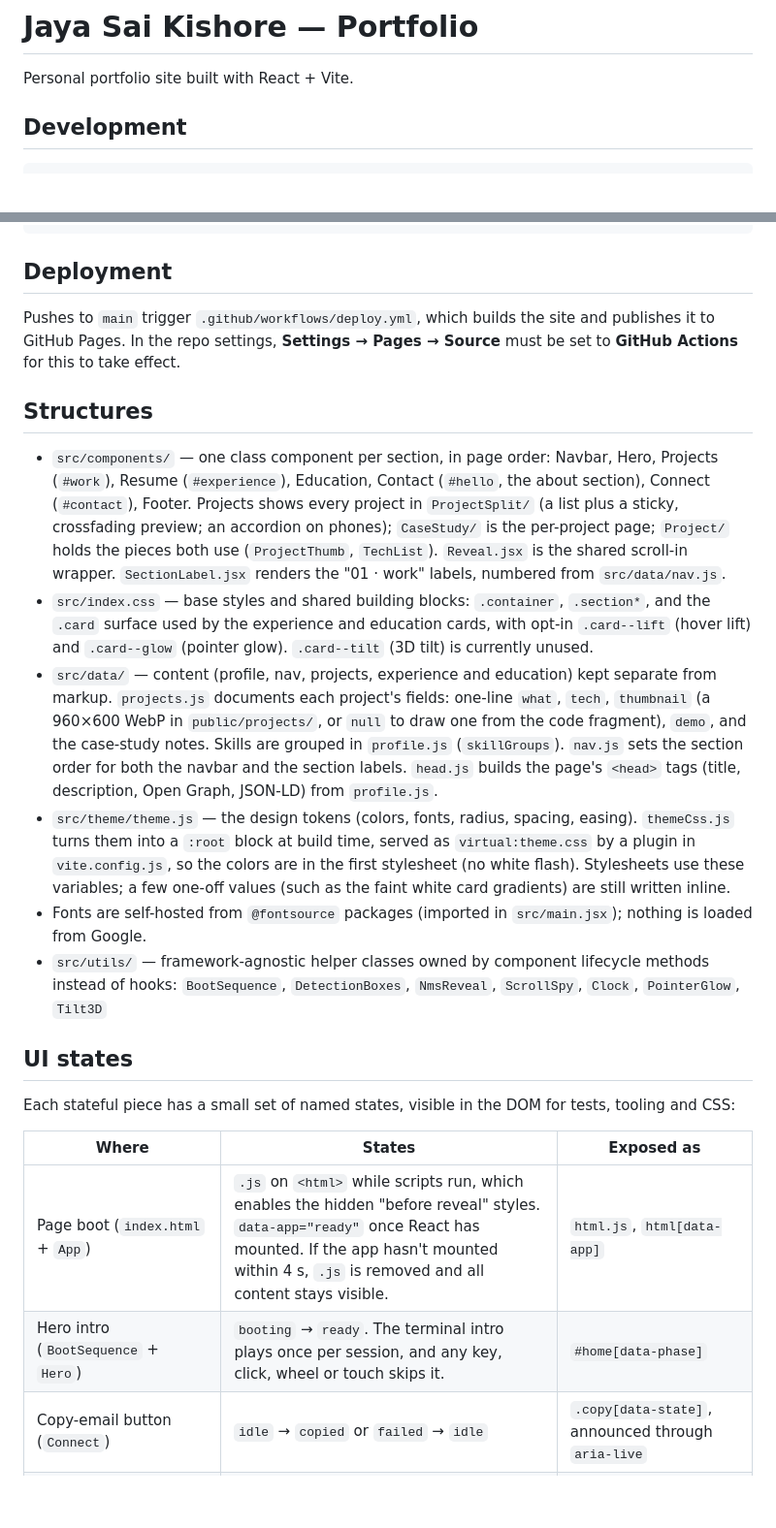
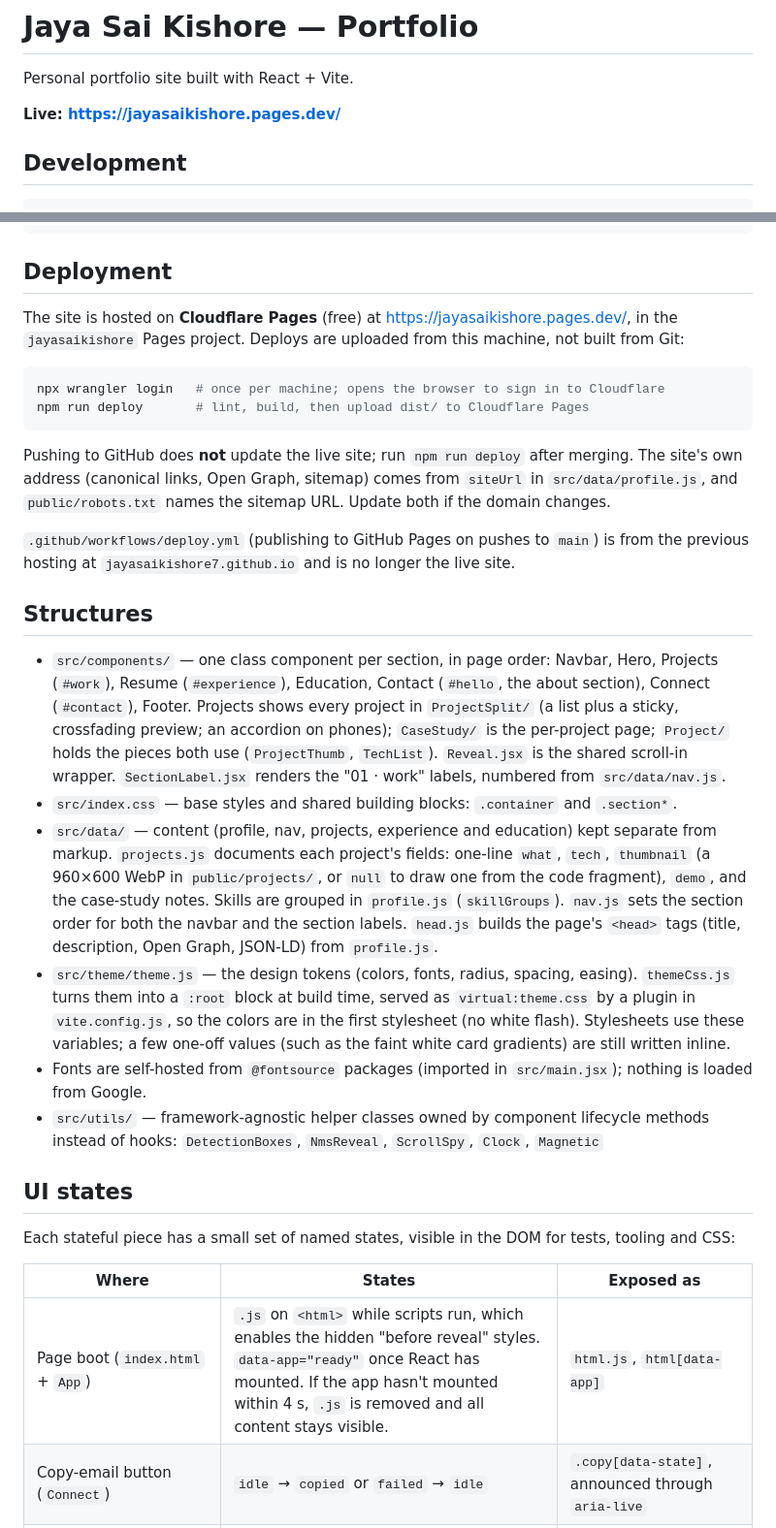
Before and after one commit to JayaSaiKishore7/JayaSaiKishore7.github.io, a Markdown page: README.md, 2 parts joined by grey strips. Shown at 97% size. Rendered like a GitHub page; blank space fills up the shorter version.

Commit message:
README: Cloudflare Pages hosting and npm run deploy; drop references to removed code

````diff
--- a/README.md
+++ b/README.md
@@ -1,6 +1,8 @@
 # Jaya Sai Kishore — Portfolio
 
 Personal portfolio site built with React + Vite.
+
+**Live: https://jayasaikishore.pages.dev/**
 
 ## Development
 
@@ -48,18 +50,29 @@ npm run og-image              # regenerates public/og-image.png (link-preview im
 
 ## Deployment
 
-Pushes to `main` trigger `.github/workflows/deploy.yml`, which builds the site and publishes
-it to GitHub Pages. In the repo settings, **Settings → Pages → Source** must be set to
-**GitHub Actions** for this to take effect.
+The site is hosted on **Cloudflare Pages** (free) at https://jayasaikishore.pages.dev/, in the
+`jayasaikishore` Pages project. Deploys are uploaded from this machine, not built from Git:
+
+```bash
+npx wrangler login   # once per machine; opens the browser to sign in to Cloudflare
+npm run deploy       # lint, build, then upload dist/ to Cloudflare Pages
+```
+
+Pushing to GitHub does **not** update the live site; run `npm run deploy` after merging. The site's
+own address (canonical links, Open Graph, sitemap) comes from `siteUrl` in `src/data/profile.js`,
+and `public/robots.txt` names the sitemap URL. Update both if the domain changes.
+
+`.github/workflows/deploy.yml` (publishing to GitHub Pages on pushes to `main`) is from the
+previous hosting at `jayasaikishore7.github.io` and is no longer the live site.
 
 ## Structures
 
 - `src/components/` — one class component per section, in page order: Navbar, Hero, Projects (`#work`), Resume (`#experience`), Education, Contact (`#hello`, the about section), Connect (`#contact`), Footer. Projects shows every project in `ProjectSplit/` (a list plus a sticky, crossfading preview; an accordion on phones); `CaseStudy/` is the per-project page; `Project/` holds the pieces both use (`ProjectThumb`, `TechList`). `Reveal.jsx` is the shared scroll-in wrapper. `SectionLabel.jsx` renders the "01 · work" labels, numbered from `src/data/nav.js`.
-- `src/index.css` — base styles and shared building blocks: `.container`, `.section*`, and the `.card` surface used by the experience and education cards, with opt-in `.card--lift` (hover lift) and `.card--glow` (pointer glow). `.card--tilt` (3D tilt) is currently unused.
+- `src/index.css` — base styles and shared building blocks: `.container` and `.section*`.
 - `src/data/` — content (profile, nav, projects, experience and education) kept separate from markup. `projects.js` documents each project's fields: one-line `what`, `tech`, `thumbnail` (a 960×600 WebP in `public/projects/`, or `null` to draw one from the code fragment), `demo`, and the case-study notes. Skills are grouped in `profile.js` (`skillGroups`). `nav.js` sets the section order for both the navbar and the section labels. `head.js` builds the page's `<head>` tags (title, description, Open Graph, JSON-LD) from `profile.js`.
 - `src/theme/theme.js` — the design tokens (colors, fonts, radius, spacing, easing). `themeCss.js` turns them into a `:root` block at build time, served as `virtual:theme.css` by a plugin in `vite.config.js`, so the colors are in the first stylesheet (no white flash). Stylesheets use these variables; a few one-off values (such as the faint white card gradients) are still written inline.
 - Fonts are self-hosted from `@fontsource` packages (imported in `src/main.jsx`); nothing is loaded from Google.
-- `src/utils/` — framework-agnostic helper classes owned by component lifecycle methods instead of hooks: `BootSequence`, `DetectionBoxes`, `NmsReveal`, `ScrollSpy`, `Clock`, `PointerGlow`, `Tilt3D`
+- `src/utils/` — framework-agnostic helper classes owned by component lifecycle methods instead of hooks: `DetectionBoxes`, `NmsReveal`, `ScrollSpy`, `Clock`, `Magnetic`
 
 ## UI states
 
@@ -68,7 +81,6 @@ Each stateful piece has a small set of named states, visible in the DOM for test
 | Where | States | Exposed as |
 | --- | --- | --- |
 | Page boot (`index.html` + `App`) | `.js` on `<html>` while scripts run, which enables the hidden "before reveal" styles. `data-app="ready"` once React has mounted. If the app hasn't mounted within 4 s, `.js` is removed and all content stays visible. | `html.js`, `html[data-app]` |
-| Hero intro (`BootSequence` + `Hero`) | `booting` → `ready`. The terminal intro plays once per session, and any key, click, wheel or touch skips it. | `#home[data-phase]` |
 | Copy-email button (`Connect`) | `idle` → `copied` or `failed` → `idle` | `.copy[data-state]`, announced through `aria-live` |
 | Nav active section (`ScrollSpy`, owned by `App`) | `null` on the hero, then one of the nav section ids. At the page bottom the last section wins. | `aria-current="location"` on the active navbar link |
 | Scroll reveal (`Reveal`) | hidden → visible (one way). On cards, `Reveal` wraps the card in a `.card-slot`, so scroll-in and hover motion stay separate. | `.reveal.is-visible`. Print shows everything. |
````
